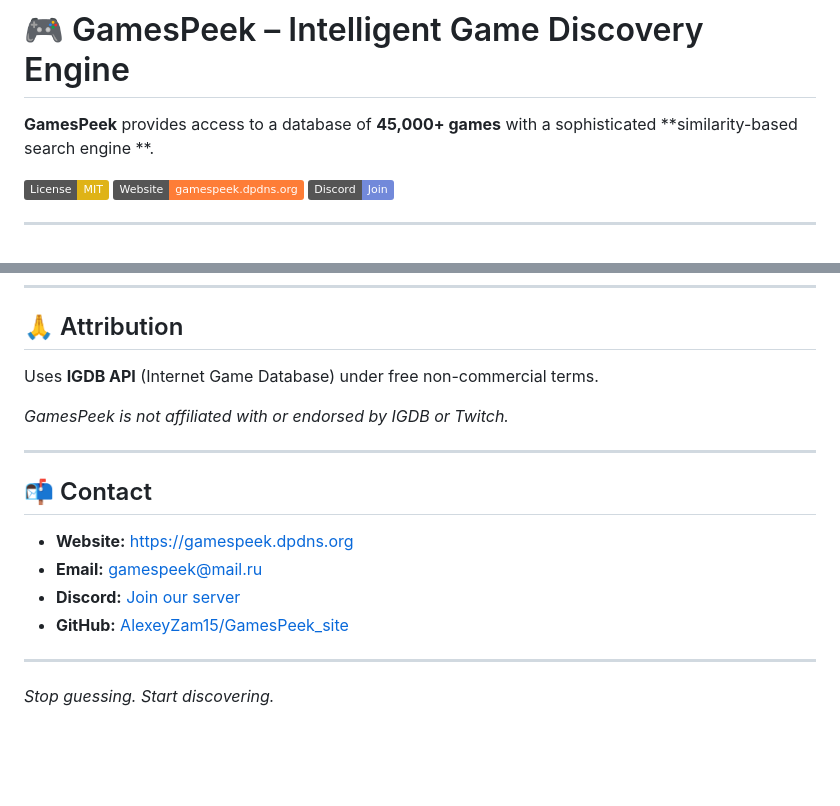
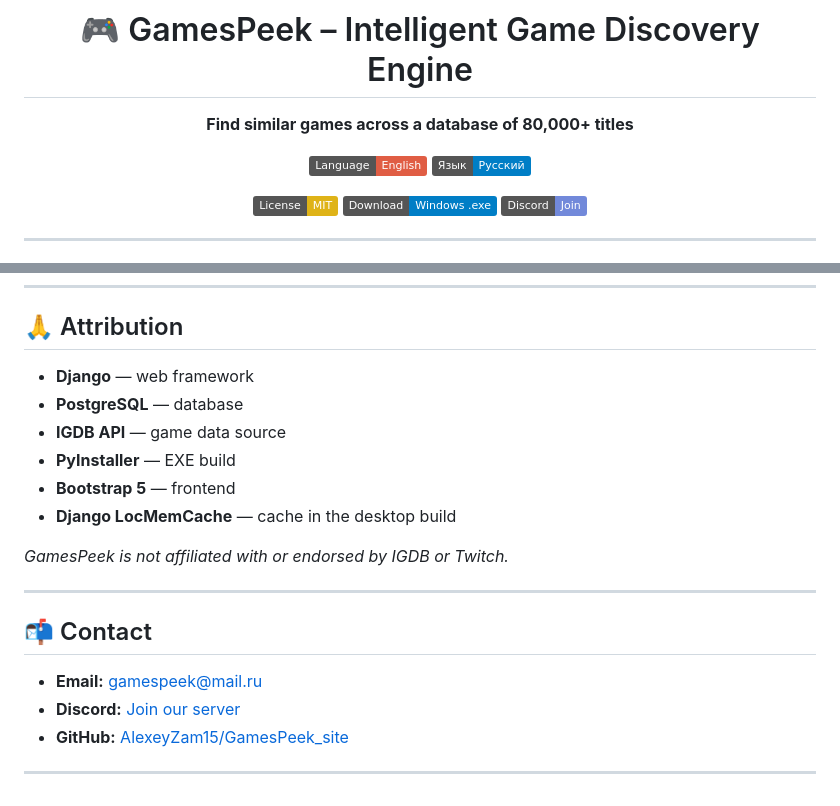
Before and after one commit to AlexeyZam15/GamesPeek_site, a Markdown page: README.md, 2 parts joined by grey strips. GitHub-like rendering; badges without logos; blank space fills up the shorter version.

```diff
--- a/README.md
+++ b/README.md
@@ -1,8 +3,10 @@
 # 🎮 GamesPeek – Intelligent Game Discovery Engine
 
-**GamesPeek** provides access to a database of **45,000+ games** with a sophisticated **similarity-based search engine
-**.
+**Find similar games across a database of 80,000+ titles**
+
+[![English](https://img.shields.io/badge/Language-English-red)](README.md)
+[![Русский](https://img.shields.io/badge/Язык-Русский-blue)](README.ru.md)
 
 [![License: MIT](https://img.shields.io/badge/License-MIT-yellow.svg)](https://opensource.org/licenses/MIT)
-[![Website](https://img.shields.io/badge/Website-gamespeek.dpdns.org-orange)](https://gamespeek.dpdns.org)
+[![Desktop App](https://img.shields.io/badge/Download-Windows%20.exe-blue)](https://github.com/AlexeyZam15/GamesPeek_site/releases/latest)
 [![Discord](https://img.shields.io/badge/Discord-Join-7289da)](https://discord.gg/YcxwAuSv)
@@ -105,7 +166,12 @@ This project is licensed under the MIT License - see the [LICENSE](LICENSE) file
 
 ## 🙏 Attribution
 
-Uses **IGDB API** (Internet Game Database) under free non-commercial terms.
+- **Django** — web framework
+- **PostgreSQL** — database
+- **IGDB API** — game data source
+- **PyInstaller** — EXE build
+- **Bootstrap 5** — frontend
+- **Django LocMemCache** — cache in the desktop build
 
 *GamesPeek is not affiliated with or endorsed by IGDB or Twitch.*
 
@@ -113,11 +179,8 @@ Uses **IGDB API** (Internet Game Database) under free non-commercial terms.
 
 ## 📬 Contact
 
-- **Website:** [https://gamespeek.dpdns.org](https://gamespeek.dpdns.org)
 - **Email:** gamespeek@mail.ru
 - **Discord:** [Join our server](https://discord.gg/YcxwAuSv)
 - **GitHub:** [AlexeyZam15/GamesPeek_site](https://github.com/AlexeyZam15/GamesPeek_site)
 
 ---
-
-*Stop guessing. Start discovering.*
```
Also changed, not shown: other parts of README.md (+88 -29 lines), README.ru.md (added, +187 -0 lines).
